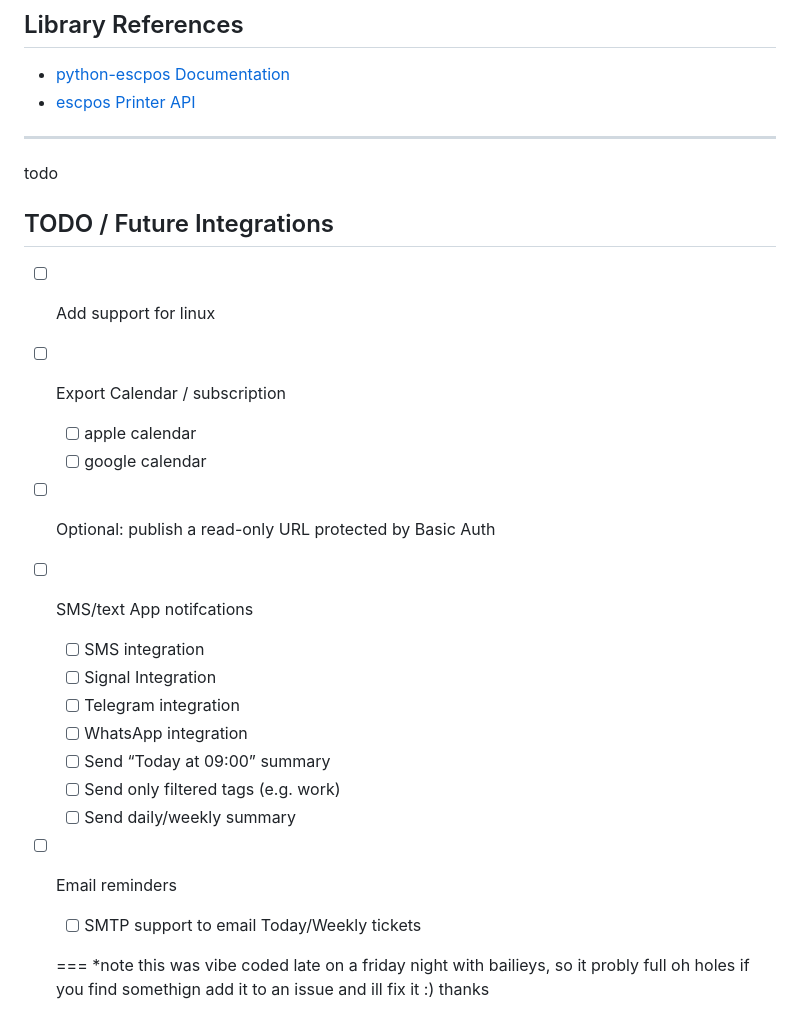
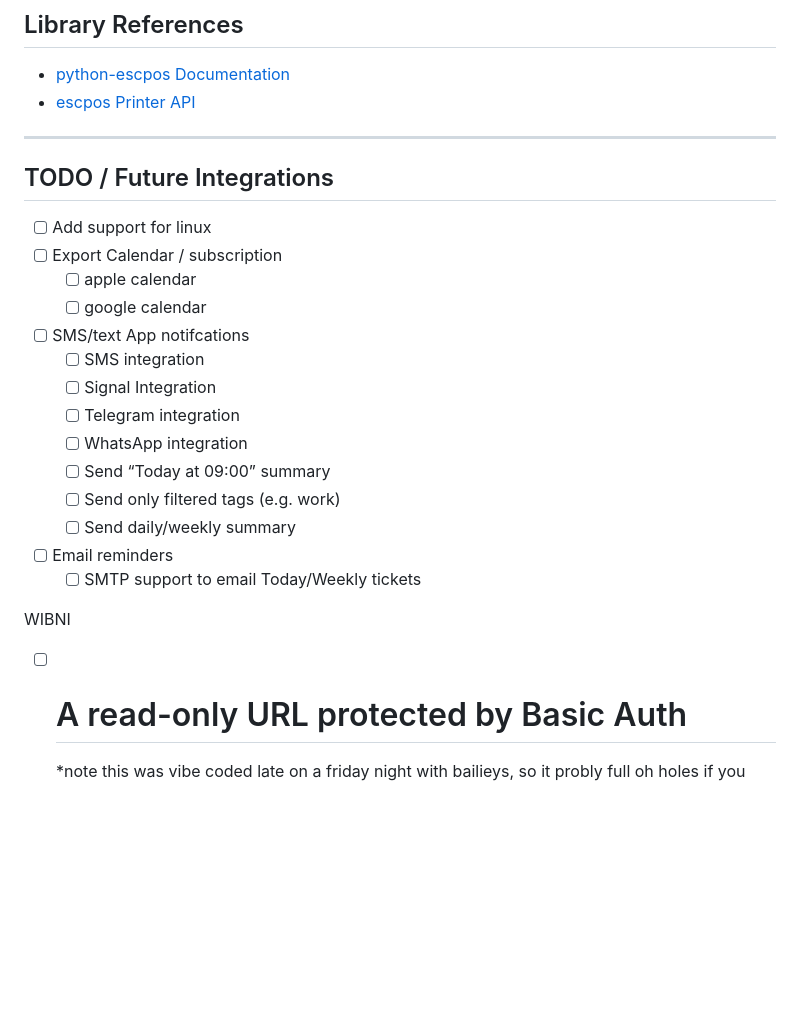
Before and after one commit to J0hnze/tear-off, a Markdown page: README.MD, the part around the change. Drawn GitHub-style; blank space fills up the shorter version.

Commit message:
update todo list

```diff
--- a/README.MD
+++ b/README.MD
@@ -152,13 +152,12 @@ All settings via environment variables (`.env`):
 
 ---
 
-todo
+
 ## TODO / Future Integrations
 - [ ] Add support for linux
 - [ ] Export Calendar / subscription
   - [ ] apple calendar
   - [ ] google calendar
-- [ ] Optional: publish a read-only URL protected by Basic Auth
 - [ ] SMS/text App notifcations
   - [ ] SMS integration
   - [ ] Signal Integration
@@ -170,5 +169,8 @@ todo
 - [ ] Email reminders
   - [ ] SMTP support to email Today/Weekly tickets
 
+WIBNI
+- [ ] A read-only URL protected by Basic Auth
   ===
+
   *note this was vibe coded late on a friday night with bailieys, so it probly full oh holes if you find somethign add it to an issue and ill fix it :) thanks
```
